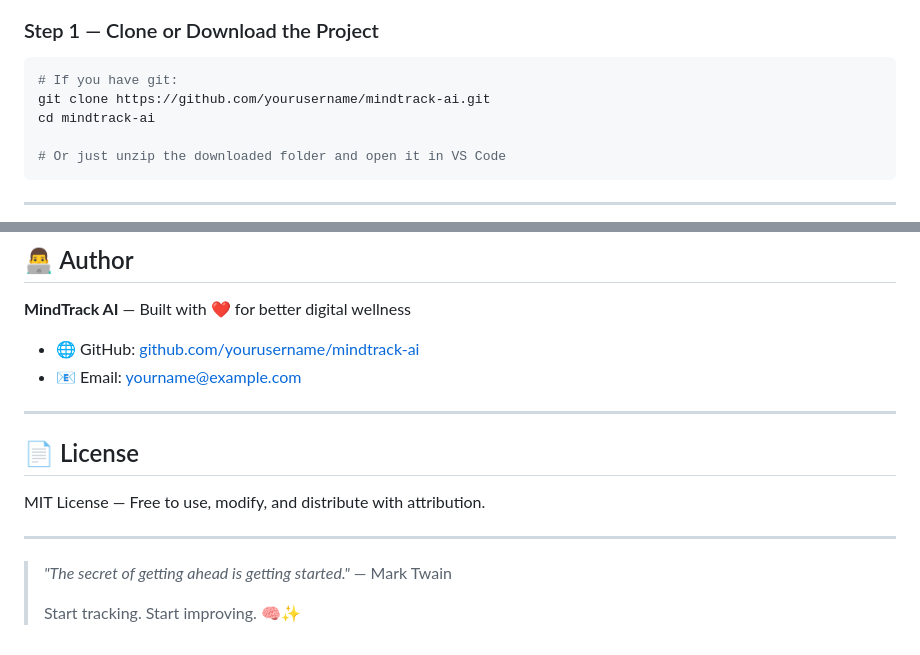
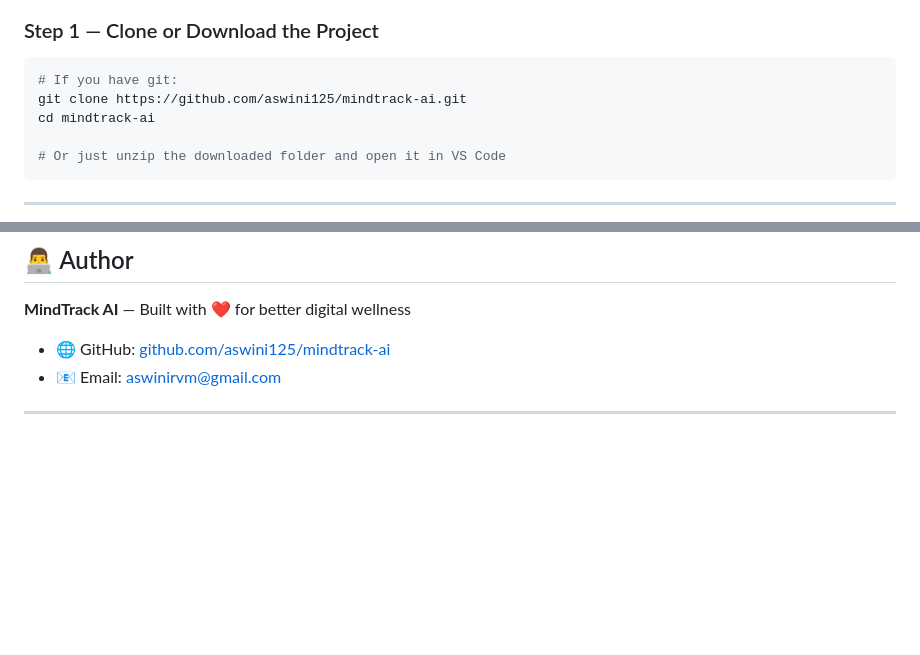
Before and after one commit to aswini125/MindTrack-AI, a Markdown page: README.md, 2 parts joined by grey strips. GitHub-like rendering; blank space fills up the shorter version.

Commit message:
Fix author information in README.md
Updated GitHub link and email address in README.

````diff
--- a/README.md
+++ b/README.md
@@ -77,7 +77,7 @@ mindtrack/
 
 ```bash
 # If you have git:
-git clone https://github.com/yourusername/mindtrack-ai.git
+git clone https://github.com/aswini125/mindtrack-ai.git
 cd mindtrack-ai
 
 # Or just unzip the downloaded folder and open it in VS Code
@@ -256,17 +256,7 @@ No external API is required — all logic runs locally in Python.
 
 **MindTrack AI** — Built with ❤️ for better digital wellness
 
-- 🌐 GitHub: [github.com/yourusername/mindtrack-ai](https://github.com)
-- 📧 Email: yourname@example.com
+- 🌐 GitHub: [github.com/aswini125/mindtrack-ai](https://github.com)
+- 📧 Email: aswinirvm@gmail.com
 
 ---
-
-## 📄 License
-
-MIT License — Free to use, modify, and distribute with attribution.
-
----
-
-> *"The secret of getting ahead is getting started."* — Mark Twain
->
-> Start tracking. Start improving. 🧠✨
````
